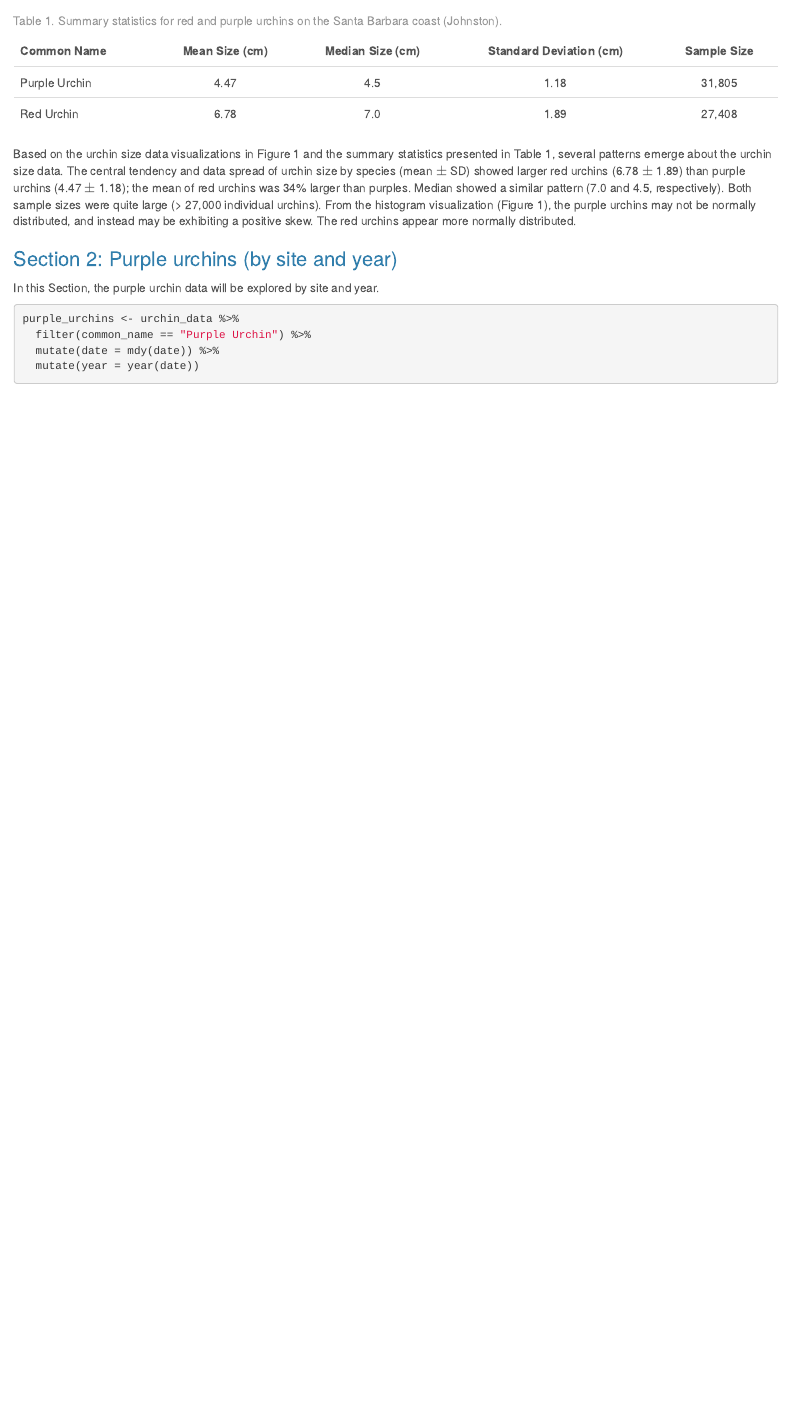
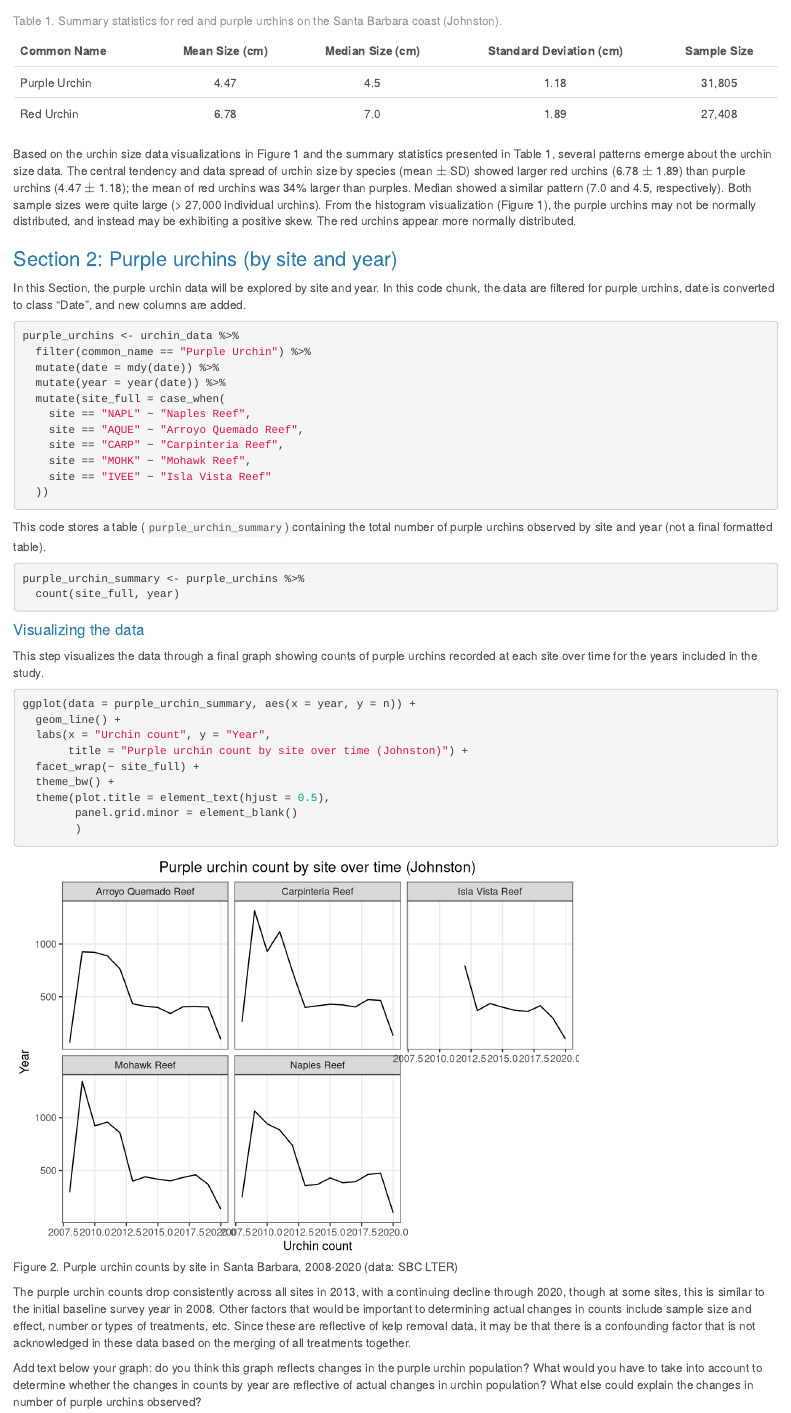
Before and after one commit to karina-data/a3-task3-task4-kj, an R Markdown document (code/a3_task3_karina_johnston.Rmd): the page in a window 1100 px wide, from 1850 px down. Rendered offline with R 4.5, knitr and Pandoc, with nearby package versions; column names are cleaned by a stand-in for the janitor package.

Commit message:
mostly completed task 3

````diff
--- a/code/a3_task3_karina_johnston.Rmd
+++ b/code/a3_task3_karina_johnston.Rmd
@@ -73,12 +73,47 @@ Based on the urchin size data visualizations in Figure 1 and the summary statist
 
 ### Section 2: Purple urchins (by site and year)
 
-In this Section, the purple urchin data will be explored by site and year.
+In this Section, the purple urchin data will be explored by site and year. In this code chunk, the data are filtered for purple urchins, date is converted to class "Date", and new columns are added.
 
 ```{r}
 purple_urchins <- urchin_data %>%
   filter(common_name == "Purple Urchin") %>%
   mutate(date = mdy(date)) %>%
-  mutate(year = year(date))
+  mutate(year = year(date)) %>%
+  mutate(site_full = case_when(
+    site == "NAPL" ~ "Naples Reef",
+    site == "AQUE" ~ "Arroyo Quemado Reef",
+    site == "CARP" ~ "Carpinteria Reef",
+    site == "MOHK" ~ "Mohawk Reef",
+    site == "IVEE" ~ "Isla Vista Reef"
+  ))
 
 ```
+
+This code stores a table (`purple_urchin_summary`) containing the total number of purple urchins observed by site and year (not a final formatted table).
+
+```{r}
+purple_urchin_summary <- purple_urchins %>%
+  count(site_full, year)
+
+```
+
+#### Visualizing the data
+
+This step visualizes the data through a final graph showing counts of purple urchins recorded at each site over time for the years included in the study.
+
+```{r, fig.cap = "Figure 2. Purple urchin counts by site in Santa Barbara, 2008-2020 (data: SBC LTER)"}
+ggplot(data = purple_urchin_summary, aes(x = year, y = n)) +
+  geom_line() +
+  labs(x = "Urchin count", y = "Year",
+       title = "Purple urchin count by site over time (Johnston)") +
+  facet_wrap(~ site_full) +
+  theme_bw() +
+  theme(plot.title = element_text(hjust = 0.5),
+        panel.grid.minor = element_blank()
+        )
+```
+
+The purple urchin counts drop consistently across all sites in 2013, with a continuing decline through 2020, though at some sites, this is similar to the initial baseline survey year in 2008. Other factors that would be important to determining actual changes in counts include sample size and effect, number or types of treatments, etc. Since these are reflective of kelp removal data, it may be that there is a confounding factor that is not acknowledged in these data based on the merging of all treatments together.
+
+Add text below your graph: do you think this graph reflects changes in the purple urchin population? What would you have to take into account to determine whether the changes in counts by year are reflective of actual changes in urchin population? What else could explain the changes in number of purple urchins observed?
````
Also changed, not shown: code/a3_task3_karina_johnston.html.
